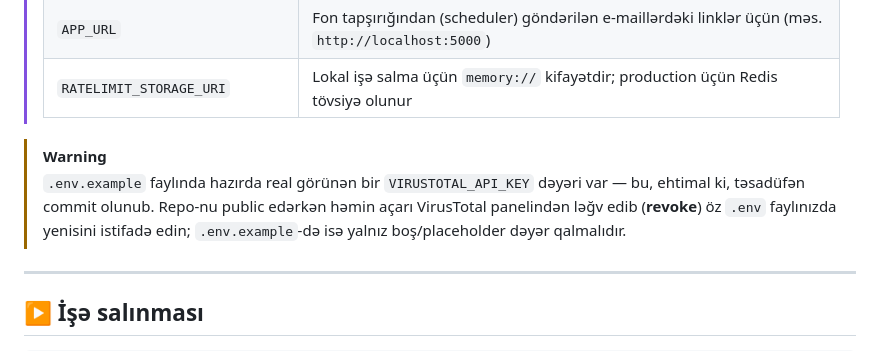
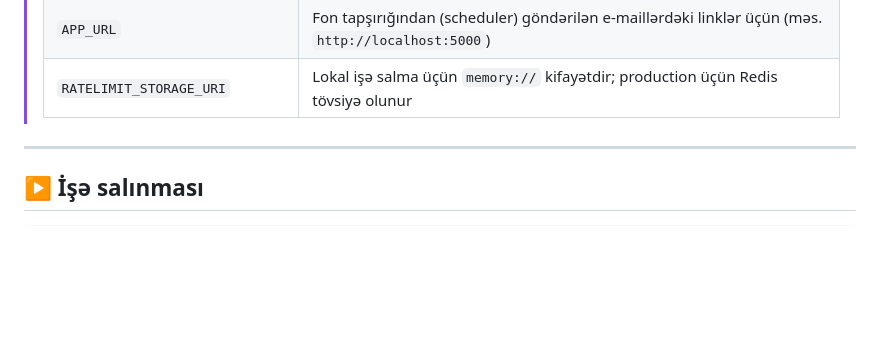
Before and after one commit to eLmincfrLu/T--3, a Markdown page: README.md, the part around the change. GitHub-like rendering; blank space fills up the shorter version.

```diff
--- a/README.md
+++ b/README.md
@@ -241,8 +241,6 @@ cp .env.example .env
 > | `APP_URL` | Fon tapşırığından (scheduler) göndərilən e-maillərdəki linklər üçün (məs. `http://localhost:5000`) |
 > | `RATELIMIT_STORAGE_URI` | Lokal işə salma üçün `memory://` kifayətdir; production üçün Redis tövsiyə olunur |
 
-> [!WARNING]
-> `.env.example` faylında hazırda real görünən bir `VIRUSTOTAL_API_KEY` dəyəri var — bu, ehtimal ki, təsadüfən commit olunub. Repo-nu public edərkən həmin açarı VirusTotal panelindən ləğv edib (**revoke**) öz `.env` faylınızda yenisini istifadə edin; `.env.example`-də isə yalnız boş/placeholder dəyər qalmalıdır.
 
 ---
 
```
